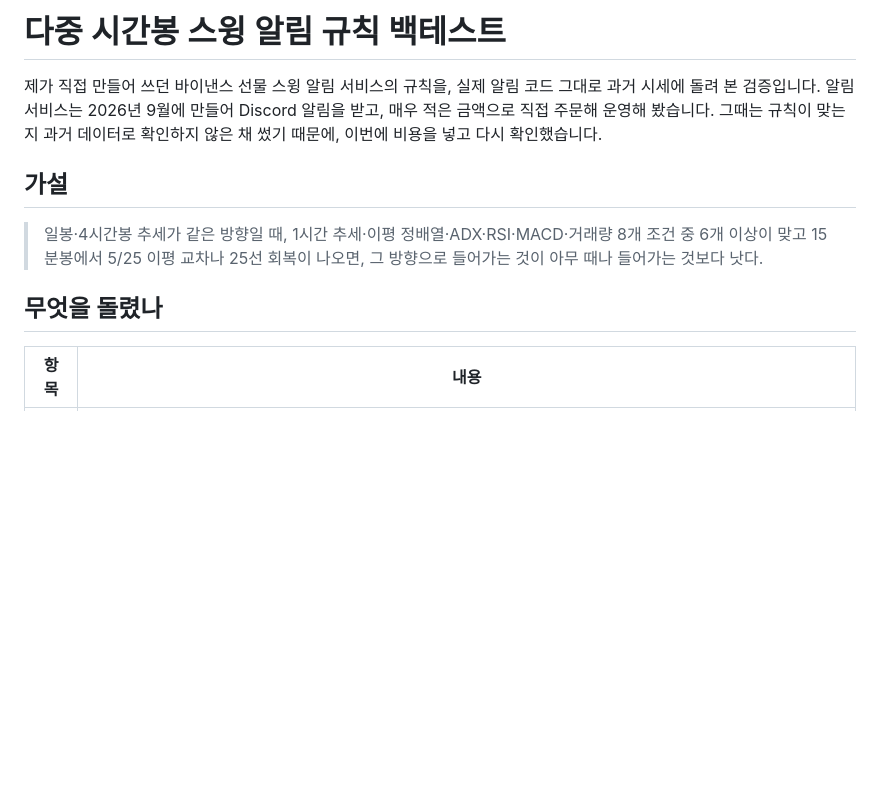
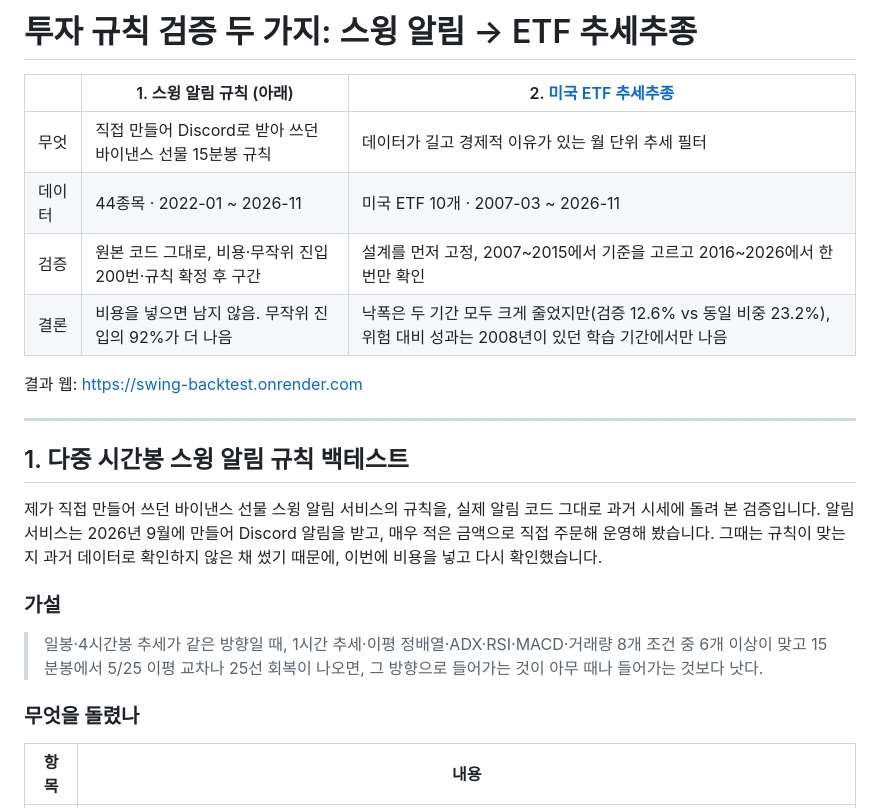
Before and after one commit to t01054532884-lang/swing-backtest, a Markdown page: README.md, the part around one of its changes. GitHub-like rendering; blank space fills up the shorter version.

Commit message:
미국 ETF 추세추종 검증 추가: 설계 사전 고정, 학습/검증 분리, 변동성 맞춘 비교, 부트스트랩, 금리 구간 분석, 결과 웹 탭
Co-Authored-By: Claude Opus 5.5 <noreply@anthropic.com>

```diff
--- a/README.md
+++ b/README.md
@@ -1,15 +1,28 @@
-# 다중 시간봉 스윙 알림 규칙 백테스트
+# 투자 규칙 검증 두 가지: 스윙 알림 → ETF 추세추종
+
+| | 1. 스윙 알림 규칙 (아래) | 2. [미국 ETF 추세추종](etf/README.md) |
+|---|---|---|
+| 무엇 | 직접 만들어 Discord로 받아 쓰던 바이낸스 선물 15분봉 규칙 | 데이터가 길고 경제적 이유가 있는 월 단위 추세 필터 |
+| 데이터 | 44종목 · 2022-01 ~ 2026-11 | 미국 ETF 10개 · 2007-03 ~ 2026-11 |
+| 검증 | 원본 코드 그대로, 비용·무작위 진입 200번·규칙 확정 후 구간 | 설계를 먼저 고정, 2007~2015에서 기준을 고르고 2016~2026에서 한 번만 확인 |
+| 결론 | 비용을 넣으면 남지 않음. 무작위 진입의 92%가 더 나음 | 낙폭은 두 기간 모두 크게 줄었지만(검증 12.6% vs 동일 비중 23.2%), 위험 대비 성과는 2008년이 있던 학습 기간에서만 나음 |
+
+결과 웹: https://swing-backtest.onrender.com
+
+---
+
+## 1. 다중 시간봉 스윙 알림 규칙 백테스트
 
 제가 직접 만들어 쓰던 바이낸스 선물 스윙 알림 서비스의 규칙을, 실제 알림 코드 그대로 과거 시세에 돌려 본 검증입니다.
 알림 서비스는 2026년 9월에 만들어 Discord 알림을 받고, 매우 적은 금액으로 직접 주문해 운영해 봤습니다.
 그때는 규칙이 맞는지 과거 데이터로 확인하지 않은 채 썼기 때문에, 이번에 비용을 넣고 다시 확인했습니다.
 
-## 가설
+### 가설
 
 > 일봉·4시간봉 추세가 같은 방향일 때, 1시간 추세·이평 정배열·ADX·RSI·MACD·거래량 8개 조건 중 6개 이상이 맞고
 > 15분봉에서 5/25 이평 교차나 25선 회복이 나오면, 그 방향으로 들어가는 것이 아무 때나 들어가는 것보다 낫다.
 
-## 무엇을 돌렸나
+### 무엇을 돌렸나
 
 | 항목 | 내용 |
 |---|---|
```
Also changed, not shown: other parts of README.md (+4 -4 lines), etf/DESIGN.md (added, +41 -0 lines), etf/README.md (added, +83 -0 lines), docs/etf_equity.png (added), 8 other files.
